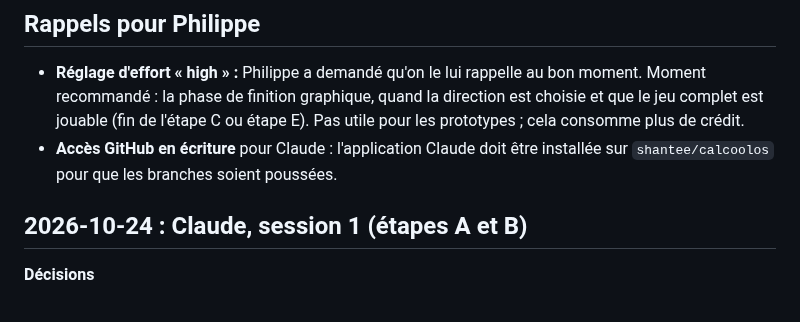
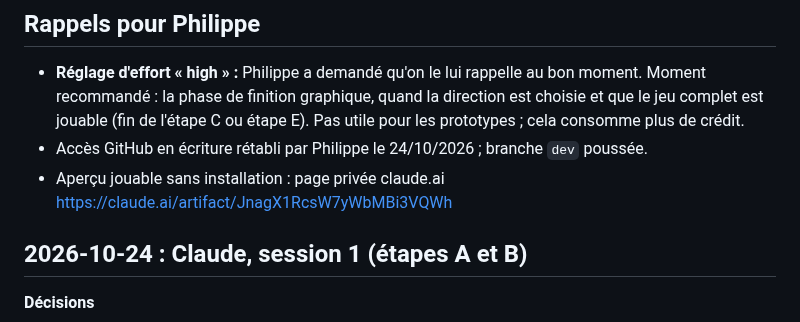
Before and after one commit to shantee/calcoolos, a Markdown page: JOURNAL_PROJET.md, the part around the change. GitHub-like rendering.

Commit message:
Journal : accès GitHub rétabli, lien de l'aperçu jouable
Co-Authored-By: Claude Opus 5.5 <noreply@anthropic.com>
Claude-Session: https://claude.ai/code/session_01ErWQxwZPvAVNeeX5MeqnHx

```diff
--- a/JOURNAL_PROJET.md
+++ b/JOURNAL_PROJET.md
@@ -15,8 +15,8 @@
 - **Réglage d'effort « high » :** Philippe a demandé qu'on le lui rappelle au bon moment. Moment recommandé : la phase de
   finition graphique, quand la direction est choisie et que le jeu complet est jouable (fin de l'étape C ou étape E).
   Pas utile pour les prototypes ; cela consomme plus de crédit.
-- **Accès GitHub en écriture** pour Claude : l'application Claude doit être installée sur `shantee/calcoolos` pour
-  que les branches soient poussées.
+- Accès GitHub en écriture rétabli par Philippe le 24/10/2026 ; branche `dev` poussée.
+- Aperçu jouable sans installation : page privée claude.ai https://claude.ai/artifact/JnagX1RcsW7yWbMBi3VQWh
 
 ## 2026-10-24 : Claude, session 1 (étapes A et B)
 
```
